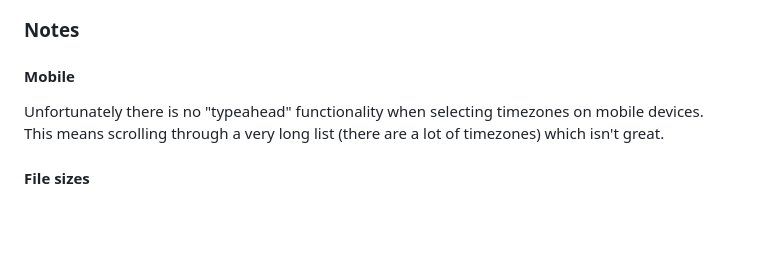
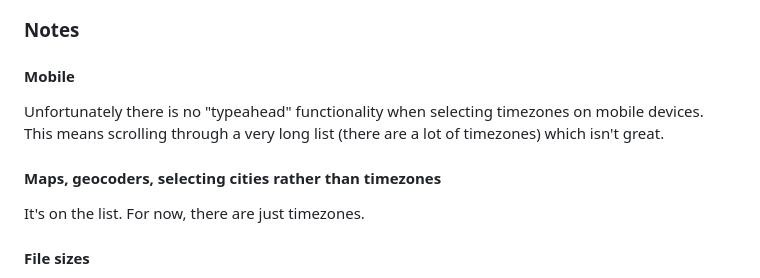
Before and after one commit to aaronland/go-world-clock, a Markdown page: README.md, the part around the change. Rendered like a GitHub page; blank space fills up the shorter version.

Commit message:
improved docs

```diff
--- a/README.md
+++ b/README.md
@@ -96,6 +96,10 @@ The application is also responsive so on smaller screens the results are shown b
 
 Unfortunately there is no "typeahead" functionality when selecting timezones on mobile devices. This means scrolling through a very long list (there are a lot of timezones) which isn't great.
 
+#### Maps, geocoders, selecting cities rather than timezones
+
+It's on the list. For now, there are just timezones.
+
 #### File sizes
 
 The `world_clock_time.wasm` WASM binary which does all the heavy lifting is approximately 4MB. This is not necessarily the most "efficient" way to do things but in addition to wanting a simple offline application I also wanted to continue investigating the use of WASM binaries for providing functionality in (offline) web applications. Go produces large binaries, certainly compared to the size of equivalent functionality written in JavaScript. I can live with a 4MB WASM binary for now.
```
Also changed, not shown: docs/images/go-world-clock-wasm-mobile-sm.png.
